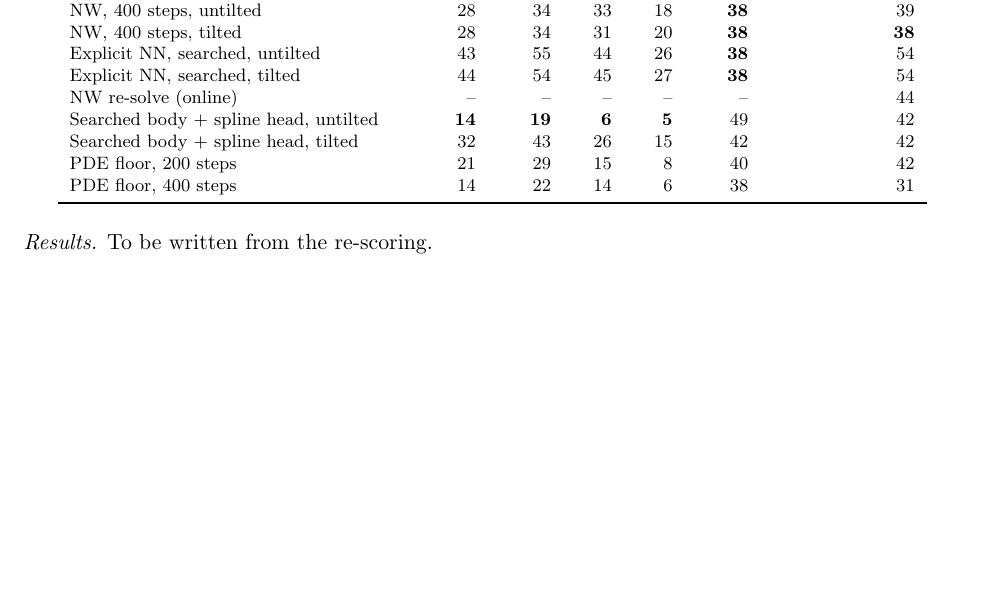
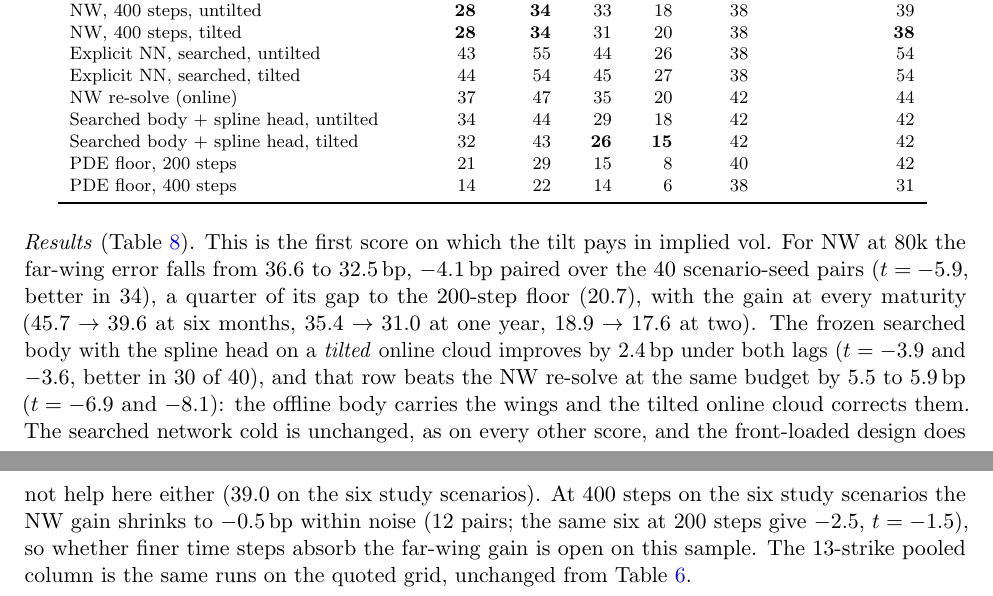
Before and after one commit to odshelley/nn-method-risk, a LaTeX paper (paper/notes_experiments.tex, which reads paper/tables/tilt_far.tex): part of page 12 of 14 before the commit and two parts of pages 12 and 13 of 15 after it, the two joined at a grey line, cut so that both start at the same text, the shorter picture padded with empty space. Compiled offline with pdfLaTeX.

Commit message:
Far-wing scoring: results paragraph, quote-count column unbolded, tables from the re-score
Co-Authored-By: Claude Fable 5.1 <noreply@anthropic.com>

Claude-Session: https://claude.ai/code/session_01EhbyGqFA5kYDyMwYouSgvS

```diff
--- a/paper/notes_experiments.tex
+++ b/paper/notes_experiments.tex
@@ -288,6 +288,6 @@ The quoted grid stops at $|k|\approx0.5$ and its three-month wings fail inversio
 \input{tables/tilt_far.tex}
 \end{table}
 
-\emph{Results.} To be written from the re-scoring.
+\emph{Results} (\cref{tab:tilt-far}). This is the first score on which the tilt pays in implied vol. For NW at $80$k the far-wing error falls from $36.6$ to $32.5\bp$, $-4.1\bp$ paired over the $40$ scenario-seed pairs ($t=-5.9$, better in $34$), a quarter of its gap to the $200$-step floor ($20.7$), with the gain at every maturity ($45.7\to39.6$ at six months, $35.4\to31.0$ at one year, $18.9\to17.6$ at two). The frozen searched body with the spline head on a \emph{tilted} online cloud improves by $2.4\bp$ under both lags ($t=-3.9$ and $-3.6$, better in $30$ of $40$), and that row beats the NW re-solve at the same budget by $5.5$ to $5.9\bp$ ($t=-6.9$ and $-8.1$): the offline body carries the wings and the tilted online cloud corrects them. The searched network cold is unchanged, as on every other score, and the front-loaded design does not help here either ($39.0$ on the six study scenarios). At $400$ steps on the six study scenarios the NW gain shrinks to $-0.5\bp$ within noise ($12$ pairs; the same six at $200$ steps give $-2.5$, $t=-1.5$), so whether finer time steps absorb the far-wing gain is open on this sample. The $13$-strike pooled column is the same runs on the quoted grid, unchanged from \cref{tab:tilt-cold}.
 
 \end{document}
--- a/paper/tables/tilt_far.tex
+++ b/paper/tables/tilt_far.tex
@@ -4,13 +4,13 @@ row & far wings & $T{=}0.5$ & $T{=}1$ & $T{=}2$ & quotes & pooled (13-strike)\\
 \midrule
 NW, 200 steps, untilted & 37 & 46 & 35 & 19 & 40 & 46\\
 NW, 200 steps, tilted & 32 & 40 & 31 & 18 & 40 & 43\\
-NW, 400 steps, untilted & 28 & 34 & 33 & 18 & \textbf{38} & 39\\
-NW, 400 steps, tilted & 28 & 34 & 31 & 20 & \textbf{38} & \textbf{38}\\
-Explicit NN, searched, untilted & 43 & 55 & 44 & 26 & \textbf{38} & 54\\
-Explicit NN, searched, tilted & 44 & 54 & 45 & 27 & \textbf{38} & 54\\
-NW re-solve (online) & -- & -- & -- & -- & -- & 44\\
-Searched body + spline head, untilted & \textbf{14} & \textbf{19} & \textbf{6} & \textbf{5} & 49 & 42\\
-Searched body + spline head, tilted & 32 & 43 & 26 & 15 & 42 & 42\\
+NW, 400 steps, untilted & \textbf{28} & \textbf{34} & 33 & 18 & 38 & 39\\
+NW, 400 steps, tilted & \textbf{28} & \textbf{34} & 31 & 20 & 38 & \textbf{38}\\
+Explicit NN, searched, untilted & 43 & 55 & 44 & 26 & 38 & 54\\
+Explicit NN, searched, tilted & 44 & 54 & 45 & 27 & 38 & 54\\
+NW re-solve (online) & 37 & 47 & 35 & 20 & 42 & 44\\
+Searched body + spline head, untilted & 34 & 44 & 29 & 18 & 42 & 42\\
+Searched body + spline head, tilted & 32 & 43 & \textbf{26} & \textbf{15} & 42 & 42\\
 PDE floor, 200 steps & 21 & 29 & 15 & 8 & 40 & 42\\
 PDE floor, 400 steps & 14 & 22 & 14 & 6 & 38 & 31\\
 \bottomrule
```
Also changed, not shown: paper/notes_experiments.pdf, 1 other file.
